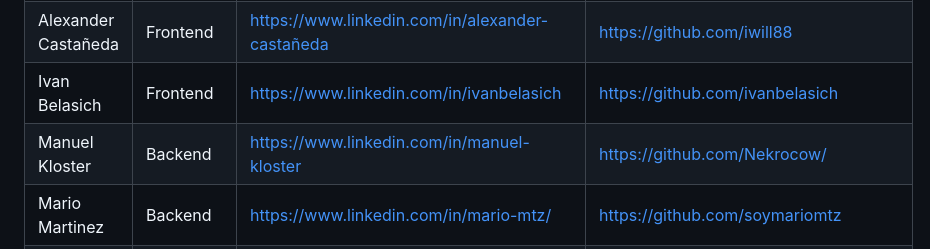
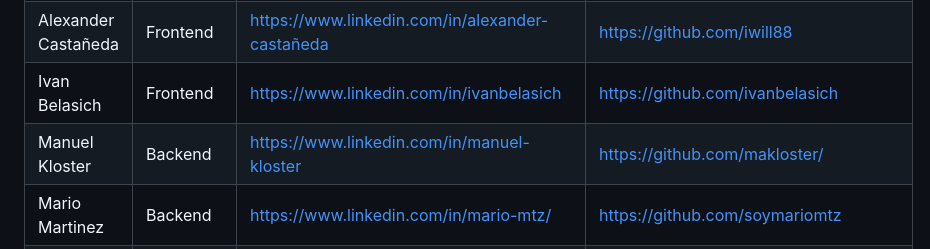
Before and after one commit to makloster/NoCountry-ChimekYoonRestaurantApp, a Markdown page: README.md, the part around the change. Drawn GitHub-style.

```diff
--- a/README.md
+++ b/README.md
@@ -52,7 +52,7 @@ Además de las funcionalidades estándar de un aplicativo tal, nuestro cliente n
 | Alan Fránquez          | Diseñador  | https://www.linkedin.com/in/alanfranquez/           | https://www.behance.net/AlanFranquez        |
 | Alexander Castañeda     | Frontend | https://www.linkedin.com/in/alexander-castañeda       | https://github.com/iwill88       |
 | Ivan Belasich     | Frontend | https://www.linkedin.com/in/ivanbelasich      | https://github.com/ivanbelasich       |
-| Manuel Kloster          | Backend  | https://www.linkedin.com/in/manuel-kloster           | https://github.com/Nekrocow/        |
+| Manuel Kloster          | Backend  | https://www.linkedin.com/in/manuel-kloster           | https://github.com/makloster/        |
 | Mario Martinez | Backend | https://www.linkedin.com/in/mario-mtz/ | https://github.com/soymariomtz  |
 | Mauricio Martin Fontana | Frontend | https://www.linkedin.com/in/mauricio-martin-fontana-a9585a58 | https://github.com/peladoo  |
 | Mauro Arteaga           | Frontend | https://www.linkedin.com/in/mauro-arteaga-754543241/ | https://github.com/Mauroskyer       |
```
